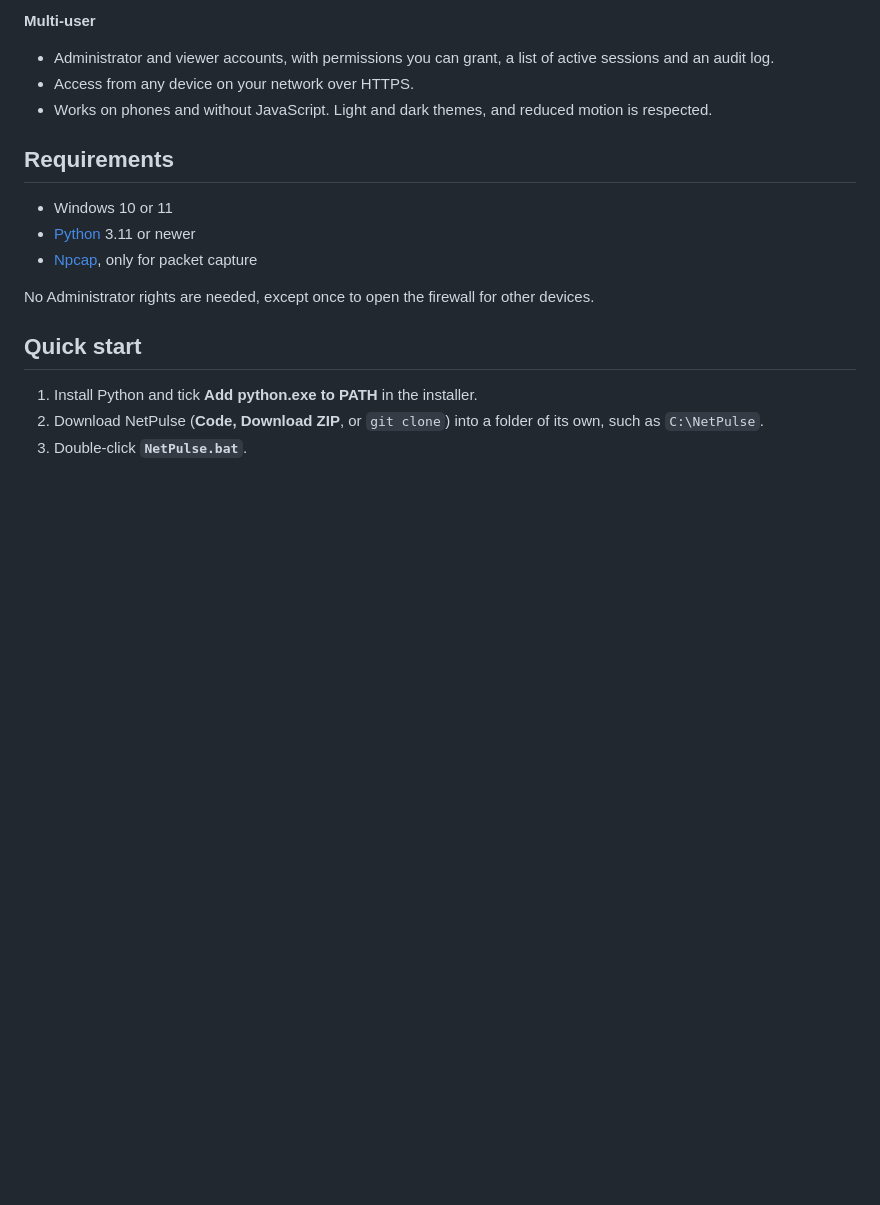
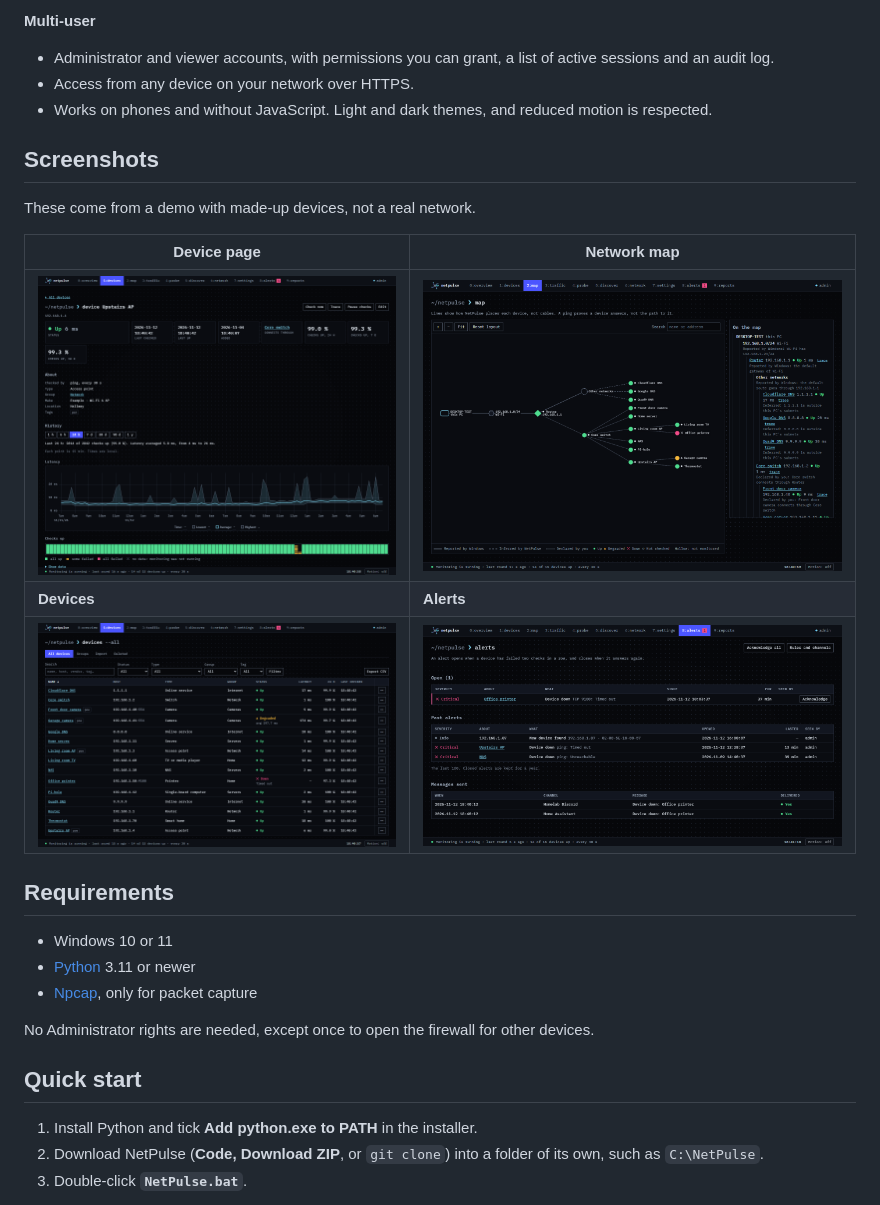
Before and after one commit to HighSkai/NetPulse, a Markdown page: README.md, the part around one of its changes. GitHub-like rendering; pictures changed too: docs/assets/alerts.png (added), docs/assets/device.png (added), docs/assets/devices.png (added); blank space fills up the shorter version.

Commit message:
Add 2.0 screenshots to the README
Overview, device page, network map, device table and alerts, taken from a demo with made-up devices on NetPulse's built-in example network.

Co-Authored-By: Claude Opus 5.5 <noreply@anthropic.com>

```diff
--- a/README.md
+++ b/README.md
@@ -48,6 +50,16 @@ It needs no cloud account and sends no telemetry. Every script, style and font s
 - Administrator and viewer accounts, with permissions you can grant, a list of active sessions and an audit log.
 - Access from any device on your network over HTTPS.
 - Works on phones and without JavaScript. Light and dark themes, and reduced motion is respected.
+
+## Screenshots
+
+These come from a demo with made-up devices, not a real network.
+
+| Device page | Network map |
+| --- | --- |
+| ![Device page with status, inventory details, a 24-hour latency chart and availability bars](docs/assets/device.png) | ![Network map from this PC through the router and switches to every device](docs/assets/map.png) |
+| **Devices** | **Alerts** |
+| ![Device table with search, filters, groups, tags and status](docs/assets/devices.png) | ![Alerts page with an open alert, past alerts and the notifications sent](docs/assets/alerts.png) |
 
 ## Requirements
 
```
Also changed, not shown: other parts of README.md (+2 -0 lines), docs/assets/overview.png (added), 1 other file.
